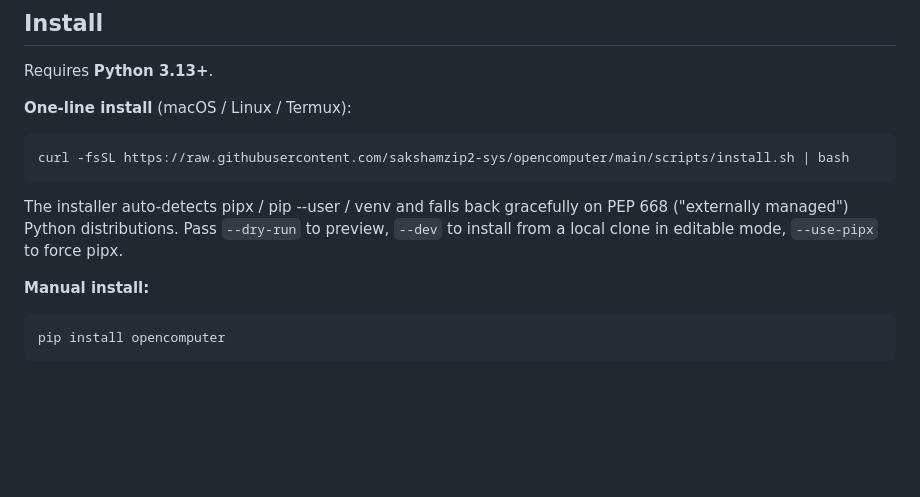
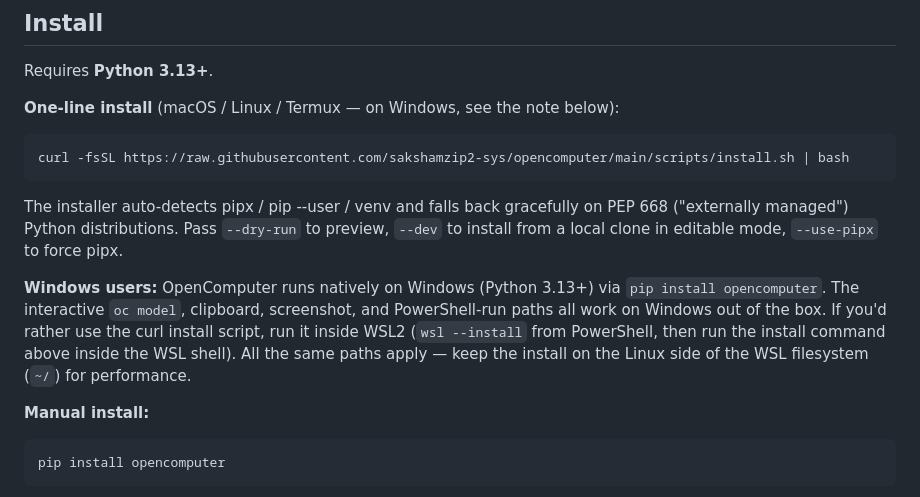
Before and after one commit to sakshamzip2-sys/opencomputer, a Markdown page: OpenComputer/README.md, the part around the change. Drawn GitHub-style; blank space fills up the shorter version.

Commit message:
docs(readme): acknowledge native Windows support + WSL2 path
The install header read 'macOS / Linux / Termux' — but OC has shipped native
Windows runtime support since PR #267 (cross-platform deployment parity,
2026-04-29: PowerShellRun, Win32 SendInput shim, Windows clipboard, msvcrt
locking). Telling users we don't run on Windows when we do was less honest
than the code.

Surfaces both paths (native pip install + WSL2 for the curl script) so a
Windows user lands on the right one for their setup.

````diff
--- a/OpenComputer/README.md
+++ b/OpenComputer/README.md
@@ -22,13 +22,15 @@ Pre-alpha (0.1.0). Core architecture stable. 114 tests passing. Adding features
 
 Requires **Python 3.13+**.
 
-**One-line install** (macOS / Linux / Termux):
+**One-line install** (macOS / Linux / Termux — on Windows, see the note below):
 
 ```bash
 curl -fsSL https://raw.githubusercontent.com/sakshamzip2-sys/opencomputer/main/scripts/install.sh | bash
 ```
 
 The installer auto-detects pipx / pip --user / venv and falls back gracefully on PEP 668 ("externally managed") Python distributions. Pass `--dry-run` to preview, `--dev` to install from a local clone in editable mode, `--use-pipx` to force pipx.
+
+**Windows users:** OpenComputer runs natively on Windows (Python 3.13+) via `pip install opencomputer`. The interactive `oc model`, clipboard, screenshot, and PowerShell-run paths all work on Windows out of the box. If you'd rather use the curl install script, run it inside WSL2 (`wsl --install` from PowerShell, then run the install command above inside the WSL shell). All the same paths apply — keep the install on the Linux side of the WSL filesystem (`~/`) for performance.
 
 **Manual install:**
 
````
